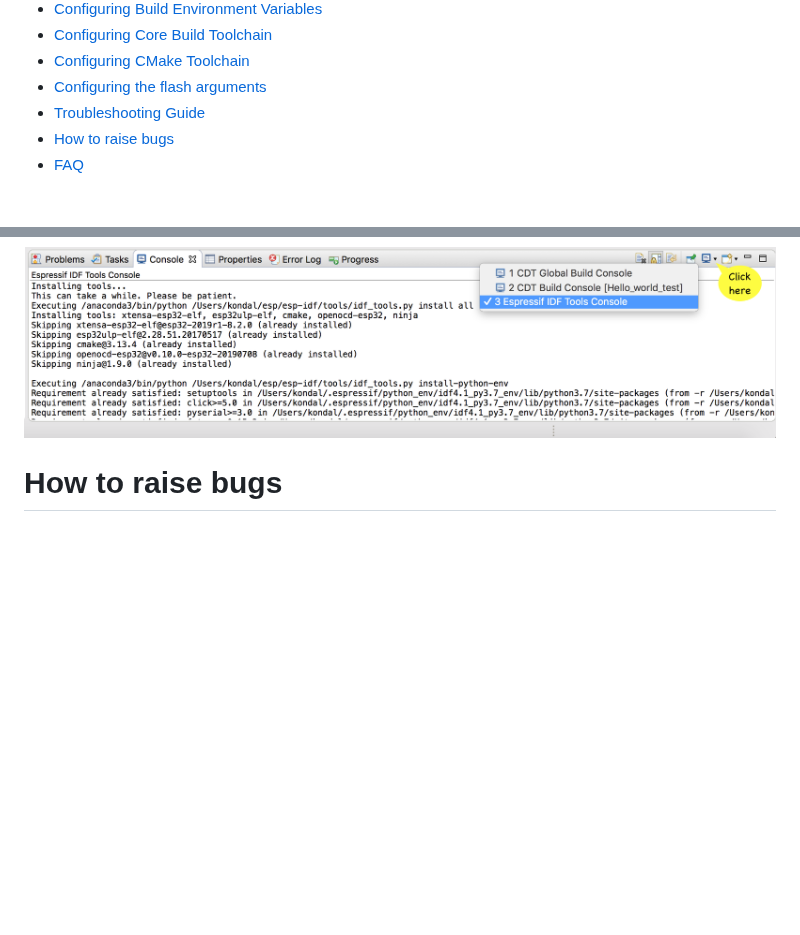
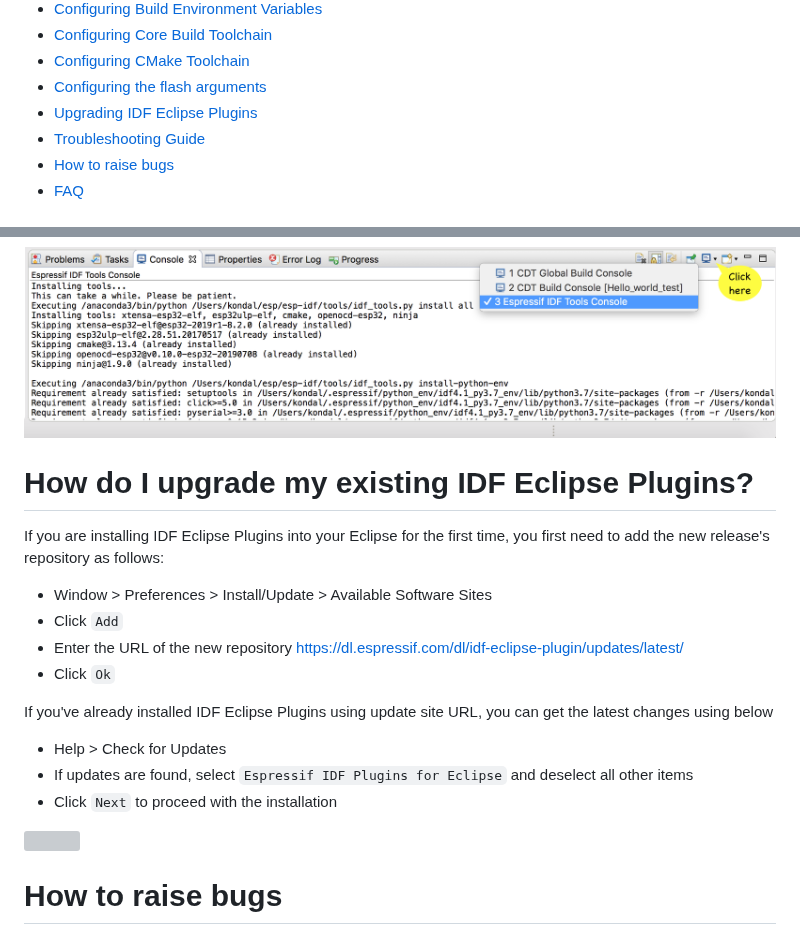
Before and after one commit to espressif/idf-eclipse-plugin, a Markdown page: README.md, 2 parts joined by grey strips. GitHub-like rendering; blank space fills up the shorter version; grey boxes are pictures that could not be loaded.

Commit message:
IEP-83: Update readme on how to upgrade idf eclipse plugins

```diff
--- a/README.md
+++ b/README.md
@@ -20,6 +20,7 @@ IDF Eclipse Plugins aiming to provide better tooling capabilities, which simplif
 * [ Configuring Core Build Toolchain ](#ConfigureToolchains)<br>
 * [ Configuring CMake Toolchain ](#ConfigureCMakeToolchain)<br>
 * [ Configuring the flash arguments ](#customizeLaunchConfig)<br>
+* [ Upgrading IDF Eclipse Plugins ](#upgradePlugins)<br>
 * [ Troubleshooting Guide](#troubleshooting)<br>
 * [ How to raise bugs ](#howToRaiseBugs)<br>
 * [ FAQ ](#faq)<br>
@@ -291,3 +292,17 @@ If this is not active, it can be switched by clicking on the `Display Selected C
 
 ![](docs/images/IDF_tools_console.png)
 
+<a name="upgradePlugins"></a>
+# How do I upgrade my existing IDF Eclipse Plugins?
+
+If you are installing IDF Eclipse Plugins into your Eclipse for the first time, you first need to add the new release's repository as follows:
+* Window > Preferences > Install/Update > Available Software Sites
+* Click `Add`
+* Enter the URL of the new repository https://dl.espressif.com/dl/idf-eclipse-plugin/updates/latest/
+* Click `Ok`
+
+If you've already installed IDF Eclipse Plugins using update site URL, you can get the latest changes using below
+* Help > Check for Updates
+* If updates are found, select `Espressif IDF Plugins for Eclipse` and deselect all other items
+* Click `Next` to proceed with the installation
+
```
Also changed, not shown: other parts of README.md (+2 -0 lines), docs/images/Update_plugins.png (added).
